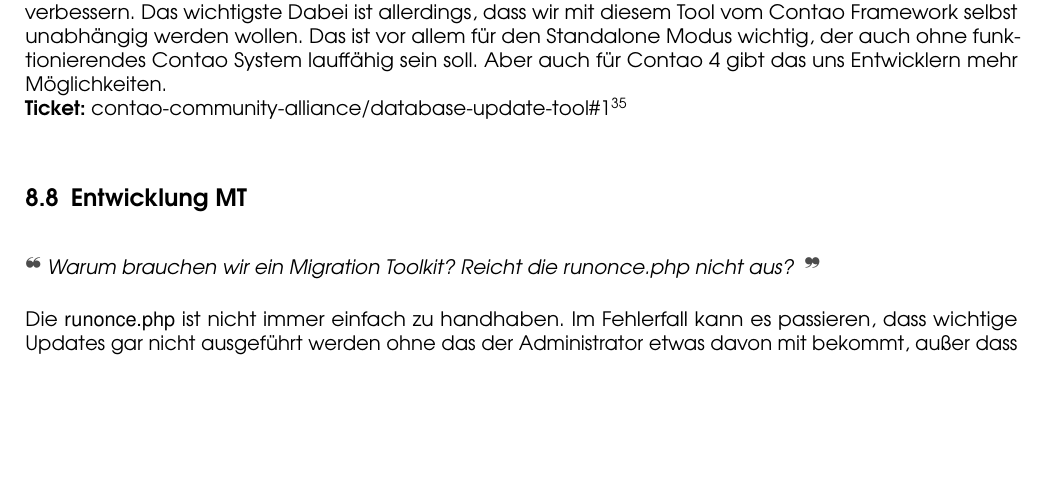
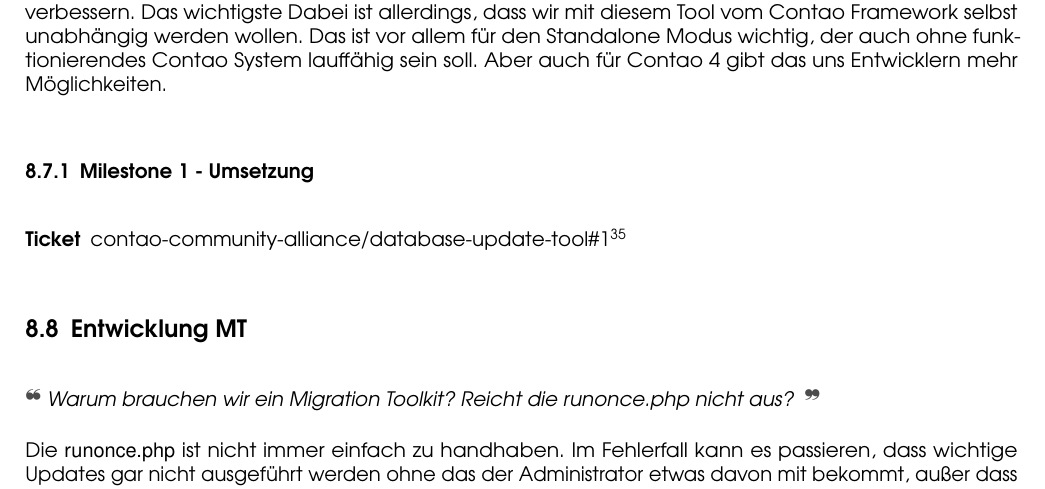
Before and after one commit to contao-community-alliance/contao-composer-project-proposal, a LaTeX document (contao-composer-project-proposal.tex): part of page 23 of 25 before the commit and part of page 23 of 26 after it, cut so that both start at the same text, the shorter picture padded with empty space. Compiled offline with pdfLaTeX; an older LaTeX class or package is replaced by its successor.

Commit message:
Add milestones and more description to section "Entwicklung CJG".

```diff
--- a/contao-composer-project-proposal.tex
+++ b/contao-composer-project-proposal.tex
@@ -526,8 +532,14 @@ Warum brauchen wir ein eigenständiges Tool für das Datenbankupdate? \\
 \end{emquotation}
 
 Ja das ist richtig, wir wollen das Rad ja auch nicht neu erfinden. Genau genommen wollen wir den DCA Extractor aus Contao 4 extrahieren, aufarbeiten und mit dem Doctrine Schema Tool \uquot{verheiraten}.\\
-Oder mit anderen Worten: Wir wollen hier auf die existierende Funktion von Contao aufbauen und verbessern. Das wichtigste Dabei ist allerdings, dass wir mit diesem Tool vom Contao Framework selbst unabhängig werden wollen. Das ist vor allem für den Standalone Modus wichtig, der auch ohne funktionierendes Contao System lauffähig sein soll. Aber auch für Contao 4 gibt das uns Entwicklern mehr Möglichkeiten.\\
-\textbf{Ticket:} contao-community-alliance/database-update-tool\#1\footnote{\hreflink{https://github.com/contao-community-alliance/database-update-tool/issues/1}}
+Oder mit anderen Worten: Wir wollen hier auf die existierende Funktion von Contao aufbauen und verbessern. Das wichtigste Dabei ist allerdings, dass wir mit diesem Tool vom Contao Framework selbst unabhängig werden wollen. Das ist vor allem für den Standalone Modus wichtig, der auch ohne funktionierendes Contao System lauffähig sein soll. Aber auch für Contao 4 gibt das uns Entwicklern mehr Möglichkeiten.
+
+\subsubsection{Milestone 1 - Umsetzung}
+\label{subsec:dut-milestone-1}
+
+\begin{description}
+\item[Ticket] contao-community-alliance/database-update-tool\#1\footnote{\hreflink{https://github.com/contao-community-alliance/database-update-tool/issues/1}}
+\end{description}
 
 \subsection{Entwicklung MT}
 
```
Also changed, not shown: contao-composer-project-proposal.tex (10 more changed lines).
